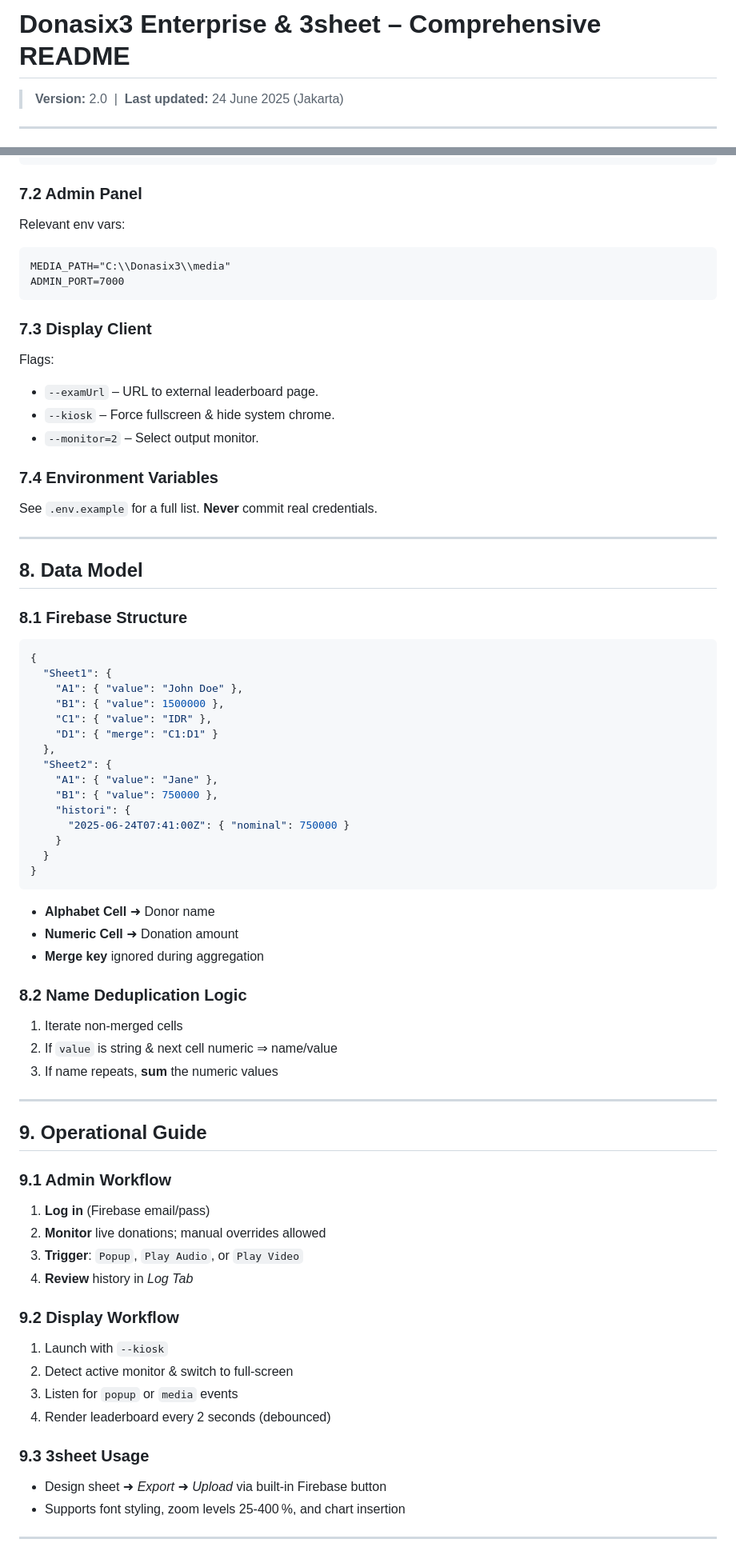
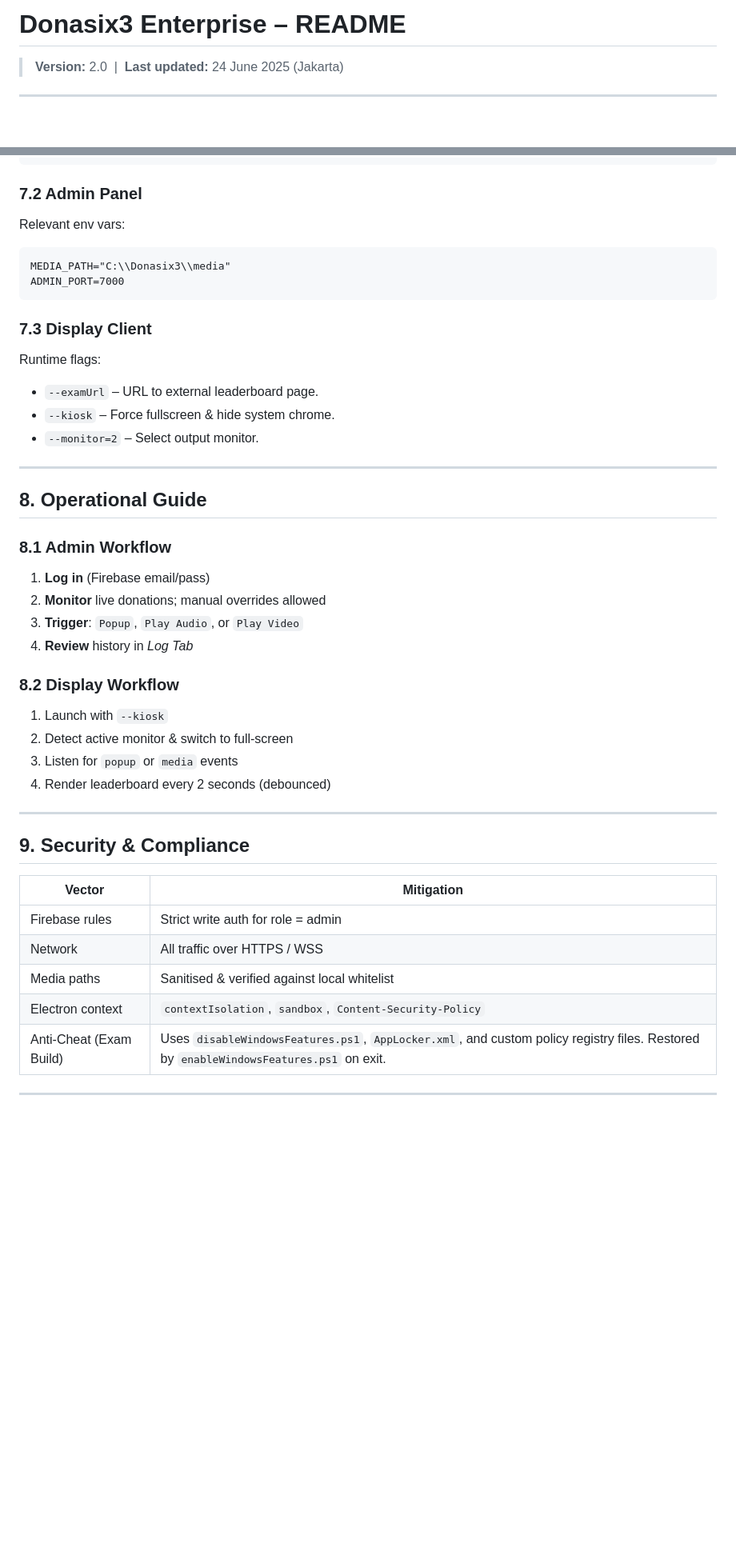
Before and after one commit to leonxlab/DonasiX3-Enterprise, a Markdown page: README.md, 2 parts joined by grey strips. Shown at 80% size. Drawn GitHub-style; blank space fills up the shorter version.

````diff
--- a/README.md
+++ b/README.md
@@ -1,4 +1,4 @@
-# Donasix3 Enterprise & 3sheet – Comprehensive README
+# Donasix3 Enterprise – README
 
 > **Version:** 2.0  |  **Last updated:** 24 June 2025 (Jakarta)
 
@@ -175,7 +153,7 @@ Define rules:
 }
 ```
 
-### 7.2 Admin Panel <a name="72-admin-panel"></a>
+### 7.2 Admin Panel
 
 Relevant env vars:
 
@@ -184,74 +162,43 @@ MEDIA_PATH="C:\\Donasix3\\media"
 ADMIN_PORT=7000
 ```
 
-### 7.3 Display Client <a name="73-display-client"></a>
+### 7.3 Display Client
 
-Flags:
+Runtime flags:
 
 * `--examUrl` – URL to external leaderboard page.
-* `--kiosk` – Force fullscreen & hide system chrome.
+* `--kiosk` – Force fullscreen & hide system chrome.
 * `--monitor=2` – Select output monitor.
-
-### 7.4 Environment Variables <a name="74-environment-variables"></a>
-
-See `.env.example` for a full list. **Never** commit real credentials.
 
 ---
 
-## 8. Data Model
+## 8. Operational Guide
 
-### 8.1 Firebase Structure
-
-```json
-{
-  "Sheet1": {
-    "A1": { "value": "John Doe" },
-    "B1": { "value": 1500000 },
-    "C1": { "value": "IDR" },
-    "D1": { "merge": "C1:D1" }
-  },
-  "Sheet2": {
-    "A1": { "value": "Jane" },
-    "B1": { "value": 750000 },
-    "histori": {
-      "2025-06-24T07:41:00Z": { "nominal": 750000 }
-    }
-  }
-}
-```
-
-* **Alphabet Cell** ➜ Donor name
-* **Numeric Cell** ➜ Donation amount
-* **Merge key** ignored during aggregation
-
-### 8.2 Name Deduplication Logic
-
-1. Iterate non‑merged cells
-2. If `value` is string & next cell numeric ⇒ name/value
-3. If name repeats, **sum** the numeric values
-
----
-
-## 9. Operational Guide
-
-### 9.1 Admin Workflow
+### 8.1 Admin Workflow
 
 1. **Log in** (Firebase email/pass)
 2. **Monitor** live donations; manual overrides allowed
 3. **Trigger**: `Popup`, `Play Audio`, or `Play Video`
 4. **Review** history in *Log Tab*
 
-### 9.2 Display Workflow
+### 8.2 Display Workflow
 
 1. Launch with `--kiosk`
 2. Detect active monitor & switch to full‑screen
 3. Listen for `popup` or `media` events
 4. Render leaderboard every 2 seconds (debounced)
 
-### 9.3 3sheet Usage
+---
 
-* Design sheet ➜ *Export* ➜ *Upload* via built‑in Firebase button
-* Supports font styling, zoom levels 25‑400 %, and chart insertion
+## 9. Security & Compliance
+
+| Vector                  | Mitigation                                                                                                                             |
+| ----------------------- | -------------------------------------------------------------------------------------------------------------------------------------- |
+| Firebase rules          | Strict write auth for role = admin                                                                                                     |
+| Network                 | All traffic over HTTPS / WSS                                                                                                           |
+| Media paths             | Sanitised & verified against local whitelist                                                                                           |
+| Electron context        | `contextIsolation`, `sandbox`, `Content‑Security‑Policy`                                                                               |
+| Anti‑Cheat (Exam Build) | Uses `disableWindowsFeatures.ps1`, `AppLocker.xml`, and custom policy registry files. Restored by `enableWindowsFeatures.ps1` on exit. |
 
 ---
 
````
Also changed, not shown: other parts of README.md (+41 -77 lines).
